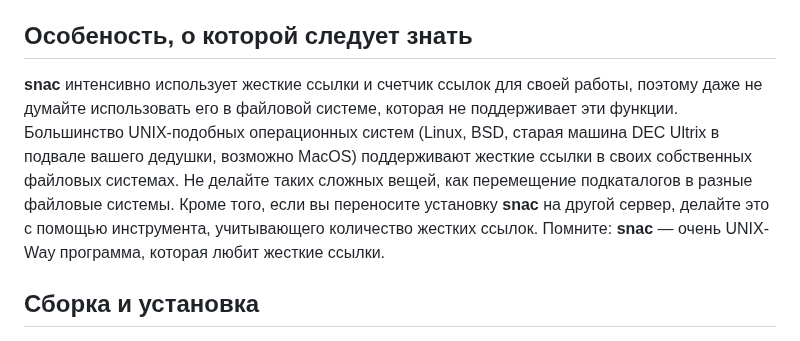
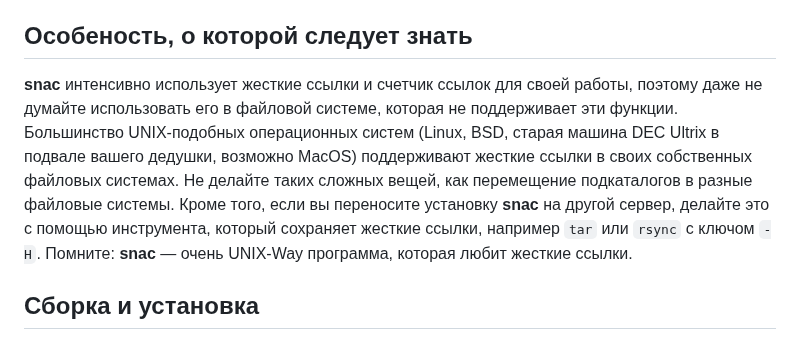
Before and after one commit to vorons/snac-docs, a Markdown page: docs/home.md, the part around the change. Drawn GitHub-style.

```diff
--- a/docs/home.md
+++ b/docs/home.md
@@ -567,7 +567,7 @@ https://url.com/to/file.jpg
 
 ## Особеность, о которой следует знать
 
-**snac** интенсивно использует жесткие ссылки и счетчик ссылок для своей работы, поэтому даже не думайте использовать его в файловой системе, которая не поддерживает эти функции. Большинство UNIX-подобных операционных систем (Linux, BSD, старая машина DEC Ultrix в подвале вашего дедушки, возможно MacOS) поддерживают жесткие ссылки в своих собственных файловых системах. Не делайте таких сложных вещей, как перемещение подкаталогов в разные файловые системы. Кроме того, если вы переносите установку **snac** на другой сервер, делайте это с помощью инструмента, учитывающего количество жестких ссылок. Помните: **snac** — очень UNIX-Way программа, которая любит жесткие ссылки.
+**snac** интенсивно использует жесткие ссылки и счетчик ссылок для своей работы, поэтому даже не думайте использовать его в файловой системе, которая не поддерживает эти функции. Большинство UNIX-подобных операционных систем (Linux, BSD, старая машина DEC Ultrix в подвале вашего дедушки, возможно MacOS) поддерживают жесткие ссылки в своих собственных файловых системах. Не делайте таких сложных вещей, как перемещение подкаталогов в разные файловые системы. Кроме того, если вы переносите установку **snac** на другой сервер, делайте это с помощью инструмента, который сохраняет жесткие ссылки, например `tar` или `rsync` с ключом `-H`. Помните: **snac** — очень UNIX-Way программа, которая любит жесткие ссылки.
 
 ## Сборка и установка
 
```
